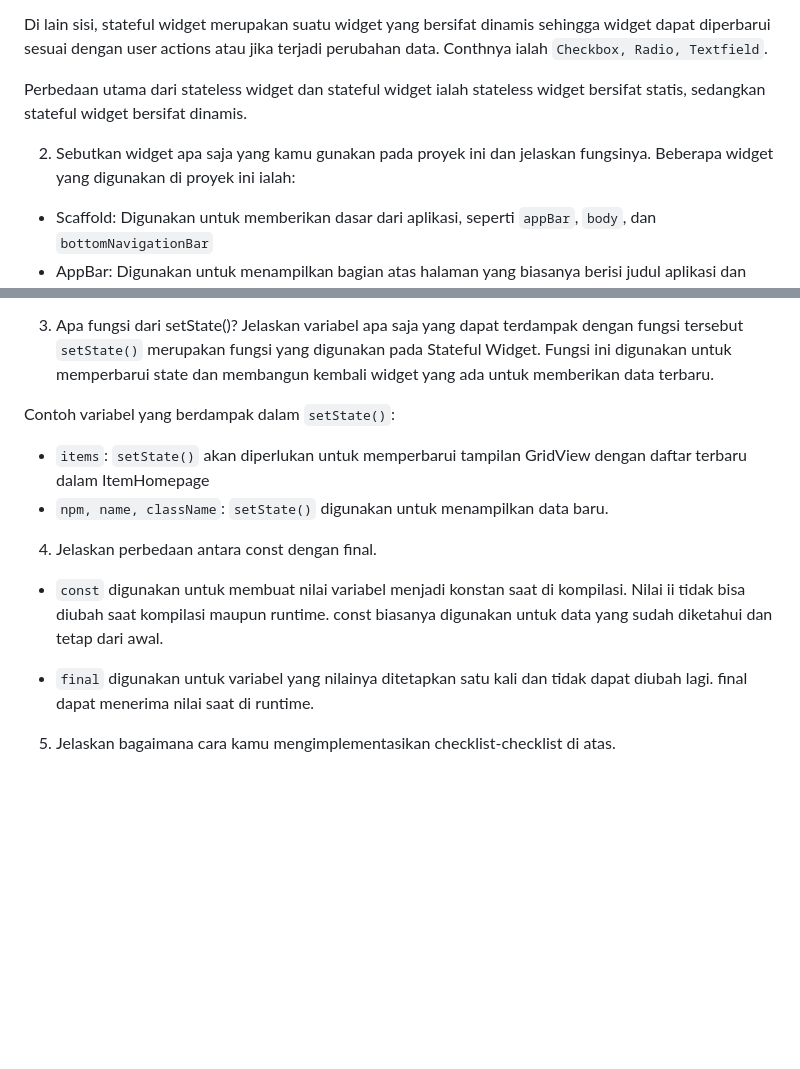
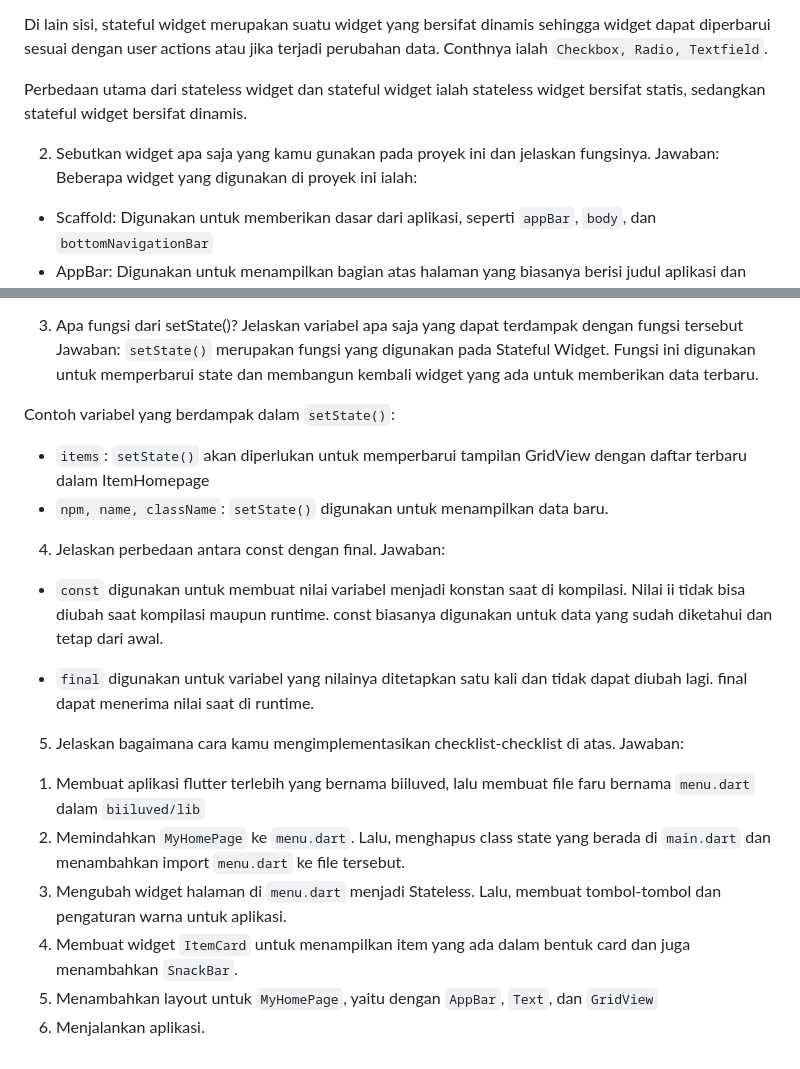
Before and after one commit to khaynaura/biiluved-mobile, a Markdown page: README.md, 2 parts joined by grey strips. Rendered like a GitHub page; blank space fills up the shorter version.

```diff
--- a/README.md
+++ b/README.md
@@ -26,7 +26,7 @@ Di lain sisi, stateful widget merupakan suatu widget yang bersifat dinamis sehin
 Perbedaan utama dari stateless widget dan stateful widget ialah stateless widget bersifat statis, sedangkan stateful widget bersifat dinamis.
 
 2. Sebutkan widget apa saja yang kamu gunakan pada proyek ini dan jelaskan fungsinya.
-Beberapa widget yang digunakan di proyek ini ialah:
+Jawaban: Beberapa widget yang digunakan di proyek ini ialah:
 - Scaffold: Digunakan untuk memberikan dasar dari aplikasi, seperti `appBar`, `body`, dan `bottomNavigationBar`
 - AppBar: Digunakan untuk menampilkan bagian atas halaman yang biasanya berisi judul aplikasi dan aksi penting.
 - Column dan Row: Digunakan untuk menyusun widget secara vertikal (dengan `column`) dan horizontal (`row`)
@@ -39,6 +39,7 @@ Beberapa widget yang digunakan di proyek ini ialah:
 
 
 3. Apa fungsi dari setState()? Jelaskan variabel apa saja yang dapat terdampak dengan fungsi tersebut
+Jawaban:
 `setState()` merupakan fungsi yang digunakan pada Stateful Widget. Fungsi ini digunakan untuk memperbarui state dan membangun kembali widget yang ada untuk memberikan data terbaru.
 
 Contoh variabel yang berdampak dalam `setState()`:
@@ -46,8 +47,16 @@ Contoh variabel yang berdampak dalam `setState()`:
 - `npm, name, className`: `setState()` digunakan untuk menampilkan data baru.
 
 4. Jelaskan perbedaan antara const dengan final.
+Jawaban:
 - `const` digunakan untuk membuat nilai variabel menjadi konstan saat di kompilasi. Nilai ii tidak bisa diubah saat kompilasi maupun runtime. const biasanya digunakan untuk data yang sudah diketahui dan tetap dari awal.
 
 - `final` digunakan untuk variabel yang nilainya ditetapkan satu kali dan tidak dapat diubah lagi. final dapat menerima nilai saat di runtime.
 
 5. Jelaskan bagaimana cara kamu mengimplementasikan checklist-checklist di atas.
+Jawaban:
+1) Membuat aplikasi flutter terlebih yang bernama biiluved, lalu membuat file faru bernama `menu.dart` dalam `biiluved/lib`
+2) Memindahkan `MyHomePage` ke `menu.dart`. Lalu, menghapus class state yang berada di `main.dart` dan menambahkan import `menu.dart` ke file tersebut.
+3) Mengubah widget halaman di `menu.dart` menjadi Stateless. Lalu, membuat tombol-tombol dan pengaturan warna untuk aplikasi.
+4) Membuat widget `ItemCard` untuk menampilkan item yang ada dalam bentuk card dan juga menambahkan `SnackBar`.
+5) Menambahkan layout untuk `MyHomePage`, yaitu dengan `AppBar`, `Text`, dan `GridView`
+6) Menjalankan aplikasi.
```
